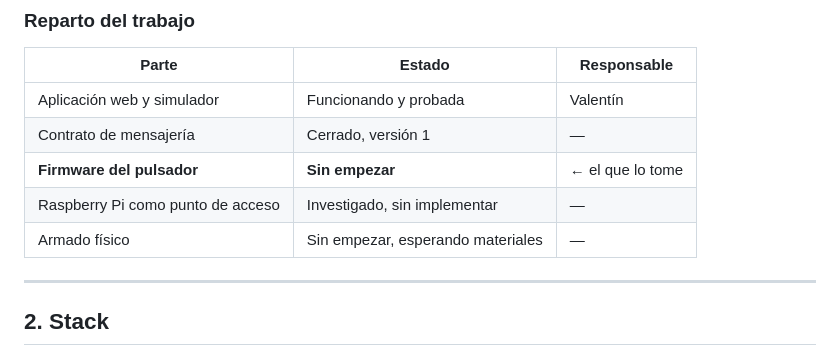
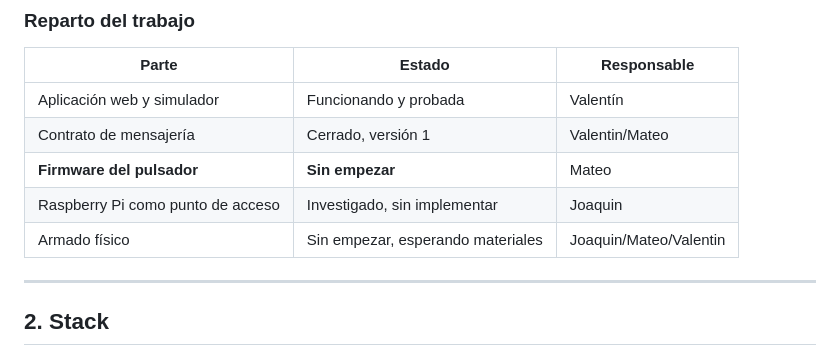
Before and after one commit to tpII/2026-g1-clickaula, a Markdown page: APP-ClickAula/CLAUDE.md, the part around the change. GitHub-like rendering.

Commit message:
Modificacion de resposables de tareas

```diff
--- a/APP-ClickAula/CLAUDE.md
+++ b/APP-ClickAula/CLAUDE.md
@@ -42,10 +42,10 @@ deciden nada.
 | Parte | Estado | Responsable |
 |---|---|---|
 | Aplicación web y simulador | Funcionando y probada | Valentín |
-| Contrato de mensajería | Cerrado, versión 1 | — |
-| **Firmware del pulsador** | **Sin empezar** | ← el que lo tome |
-| Raspberry Pi como punto de acceso | Investigado, sin implementar | — |
-| Armado físico | Sin empezar, esperando materiales | — |
+| Contrato de mensajería | Cerrado, versión 1 | Valentin/Mateo |
+| **Firmware del pulsador** | **Sin empezar** | Mateo |
+| Raspberry Pi como punto de acceso | Investigado, sin implementar | Joaquin |
+| Armado físico | Sin empezar, esperando materiales | Joaquin/Mateo/Valentin |
 
 ---
 
```
